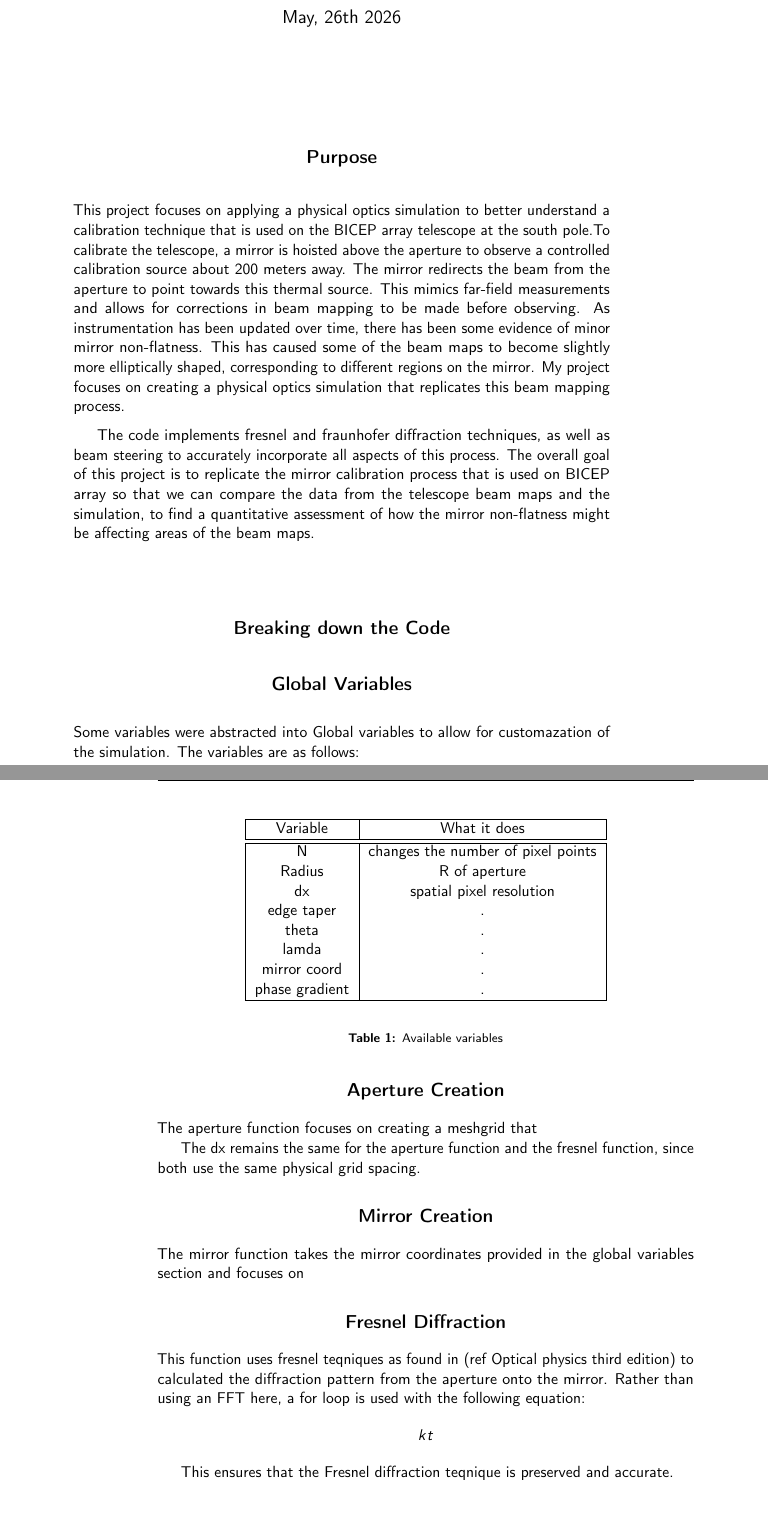
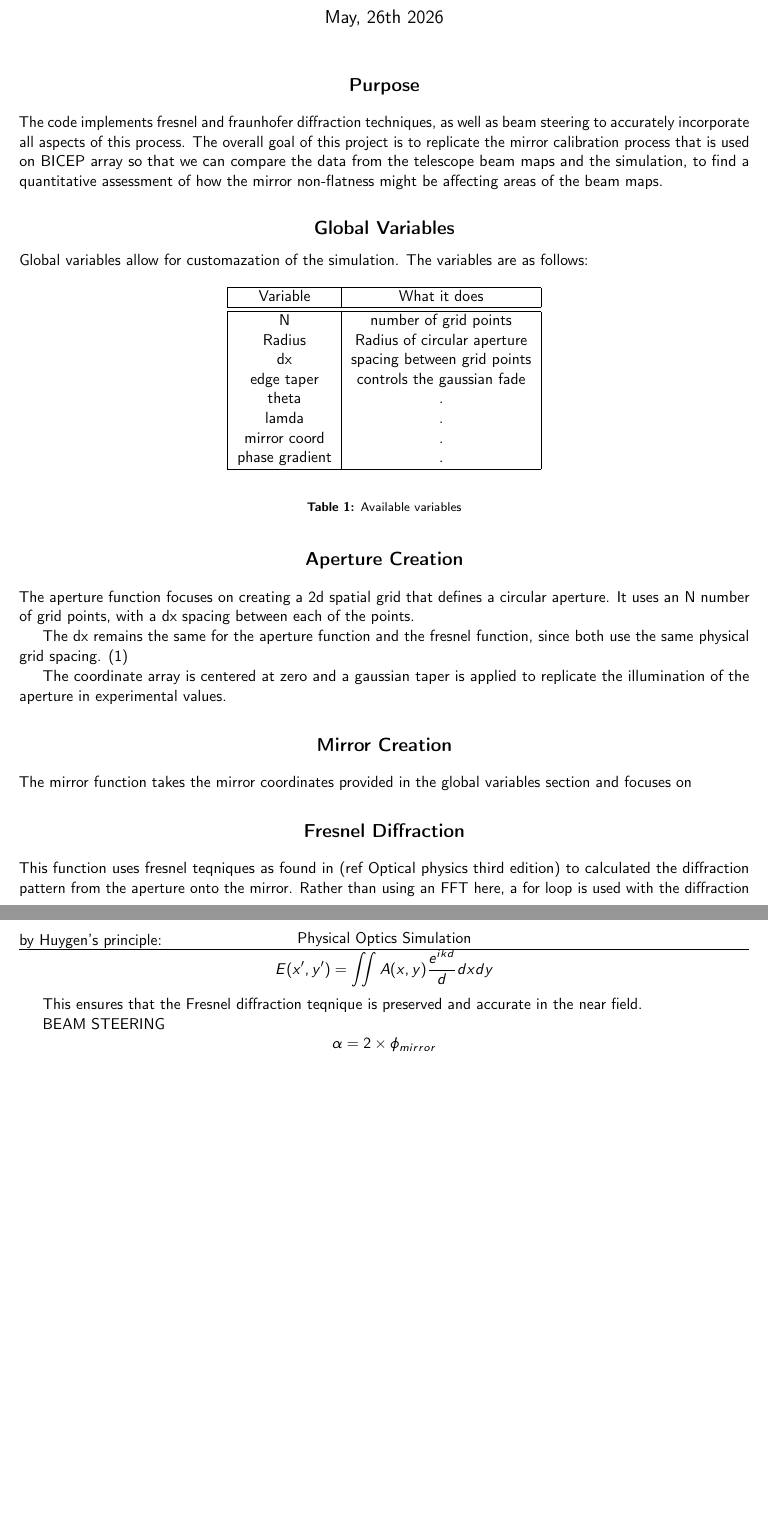
Before and after one commit to lyd-09/BICEP, a LaTeX document (BICEP_MIRROR/Documentation/documentation.tex): two parts of pages 1 and 2 of 4 before the commit and two parts of pages 1 and 2 of 3 after it, joined at a grey line, cut so that both start at the same text, the shorter picture padded with empty space. Compiled offline with pdfLaTeX.

```diff
--- a/BICEP_MIRROR/Documentation/documentation.tex
+++ b/BICEP_MIRROR/Documentation/documentation.tex
@@ -1,5 +1,6 @@
 \documentclass[twoside]{article}
 
+\usepackage{fullpage}
 
 \usepackage{amssymb}
 \usepackage[table,xcdraw]{xcolor}
@@ -84,26 +85,20 @@
 
 %\begin{multicols*}{2}
 \section*{\centering{\textbf{Purpose}}}
-This project focuses on applying a physical optics simulation to better understand a calibration technique that is used on the BICEP array telescope at the south pole.To calibrate the telescope, a mirror is hoisted above the aperture to observe a controlled calibration source about 200 meters away. The mirror redirects the beam from the aperture to point towards this thermal source. This mimics far-field measurements and allows for corrections in beam mapping to be made before observing. As instrumentation has been updated over time, there has been some evidence of minor mirror non-flatness. This has caused some of the beam maps to become slightly more elliptically shaped, corresponding to different regions on the mirror.
-My project focuses on creating a physical optics simulation that replicates this beam mapping process.
-
 The code implements fresnel and fraunhofer diffraction techniques, as well as beam steering to accurately incorporate all aspects of this process. The overall goal of this project is to replicate the mirror calibration process that is used on BICEP array so that we can compare the data from the telescope beam maps and the simulation, to find a quantitative assessment of how the mirror non-flatness might be affecting areas of the beam maps.
 
-
-\section*{\centering{\textbf{Breaking down the Code}}}
-
 \subsection*{\centering{\textbf{Global Variables}}}
-Some variables were abstracted into Global variables to allow for customazation of the simulation. The variables are as follows:
+Global variables allow for customazation of the simulation. The variables are as follows:
 \begin{table}[H]
     \begin{center}
         \begin{tabular}{|c|c|}
         \hline
         Variable & What it does\\
         \hline\hline
-            N & changes the number of pixel points\\
-            Radius & R of aperture \\
-            dx & spatial pixel resolution \\
-            edge taper & . \\
+            N & number of grid points\\
+            Radius & Radius of circular aperture \\
+            dx & spacing between grid points \\
+            edge taper & controls the gaussian fade\\
             theta &.  \\
             lamda & . \\
             mirror coord &  .\\
@@ -115,23 +110,30 @@
 \end{table}
 
 
-
 \section*{\centering{\textbf{Aperture Creation}}}
-The aperture function focuses on creating a meshgrid that
+The aperture function focuses on creating a 2d spatial grid that defines a circular aperture. It uses an N number of grid points, with a dx spacing between each of the points.
 
 
-The dx remains the same for the aperture function and the fresnel function, since both use the same physical grid spacing.
+The dx remains the same for the aperture function and the fresnel function, since both use the same physical grid spacing. (1)
+
+The coordinate array is centered at zero and a gaussian taper is applied to replicate the illumination of the aperture in experimental values.
 
 \section*{\centering{\textbf{Mirror Creation}}}
 The mirror function takes the mirror coordinates provided in the global variables section and focuses on
 
 \section*{\centering{\textbf{Fresnel Diffraction}}}
-This function uses fresnel teqniques as found in (ref Optical physics third edition) to calculated the diffraction pattern from the aperture onto the mirror. Rather than using an FFT here, a for loop is used with the following equation:
+This function uses fresnel teqniques as found in (ref Optical physics third edition) to calculated the diffraction pattern from the aperture onto the mirror. Rather than using an FFT here, a for loop is used with the diffraction by Huygen's principle:
 \begin{equation*}
-    kt
+    E(x',y') = \iint A(x,y) \frac{e^{ikd}}{d} dx dy
 \end{equation*}
 
-This ensures that the Fresnel diffraction teqnique is preserved and accurate.
+This ensures that the Fresnel diffraction teqnique is preserved and accurate in the near field.
+
+
+BEAM STEERING
+\begin{equation*}
+    \alpha = 2 \times \phi_{mirror}
+\end{equation*}
 
 \section*{\centering{\textbf{Fraunhofer Diffraction}}}
 When doing Fraunhofer diffraction from the plane of the mirror to the far field, an FFT can be used.
```
Also changed, not shown: 5_19_26/5_27_26/Far_fft_nozoom_noinferno.png (added), 5_19_26/5_27_26/Proper_sizing/FFT_far_field.png (added), 5_19_26/5_27_26/Tilt/45_deg_nochange_test_mirror_img.png (added), 5_19_26/5_27_26/Tilt/45_mirror_tilt_sucess.png (added), 5_19_26/5_27_26/Tilt/Mirror_tilt_sidebyside.png (added), 5_19_26/5_27_26/Tilt/Side_by_side_incorrect_inserts.png (added), BICEP_MIRROR/Documentation/documentation.pdf, Papers/Chapter_6_tilts.pdf (added), BICEP_MIRROR/Documentation/documentation.tex (5 more changed lines), 7 other files.
